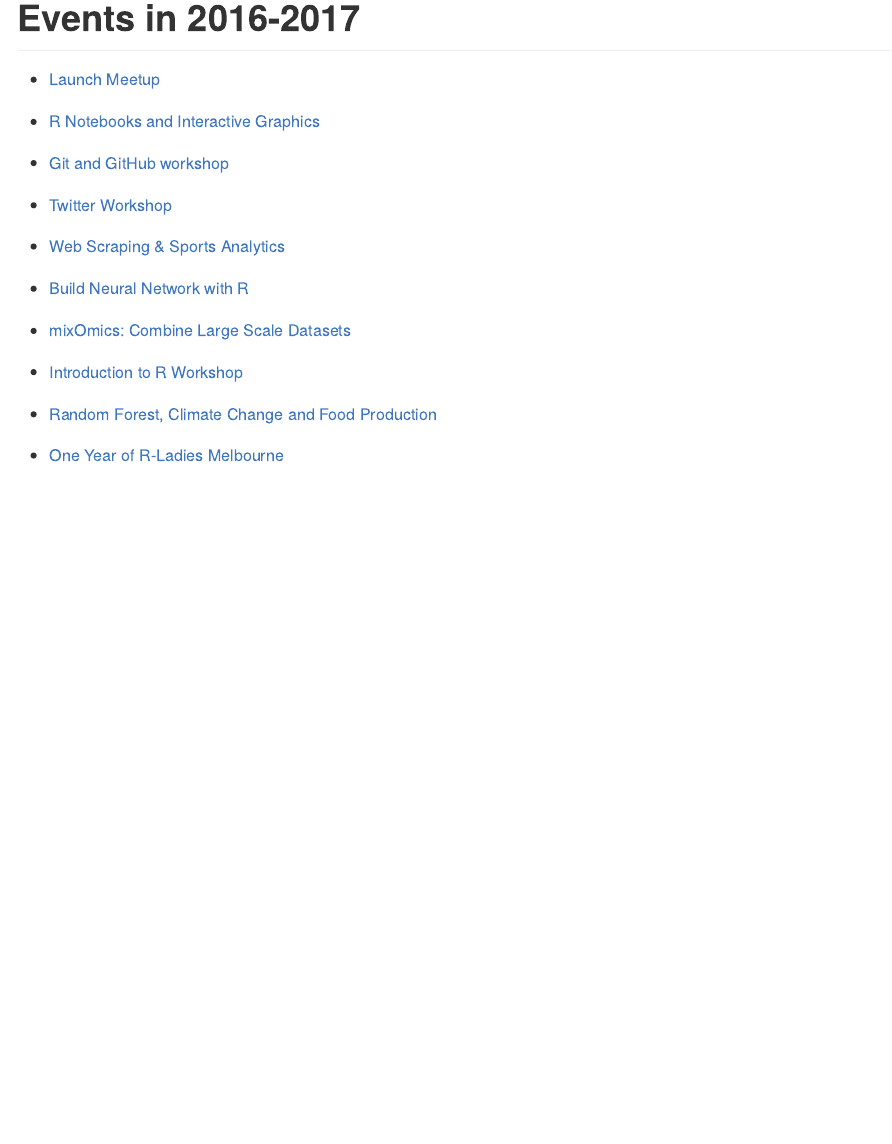
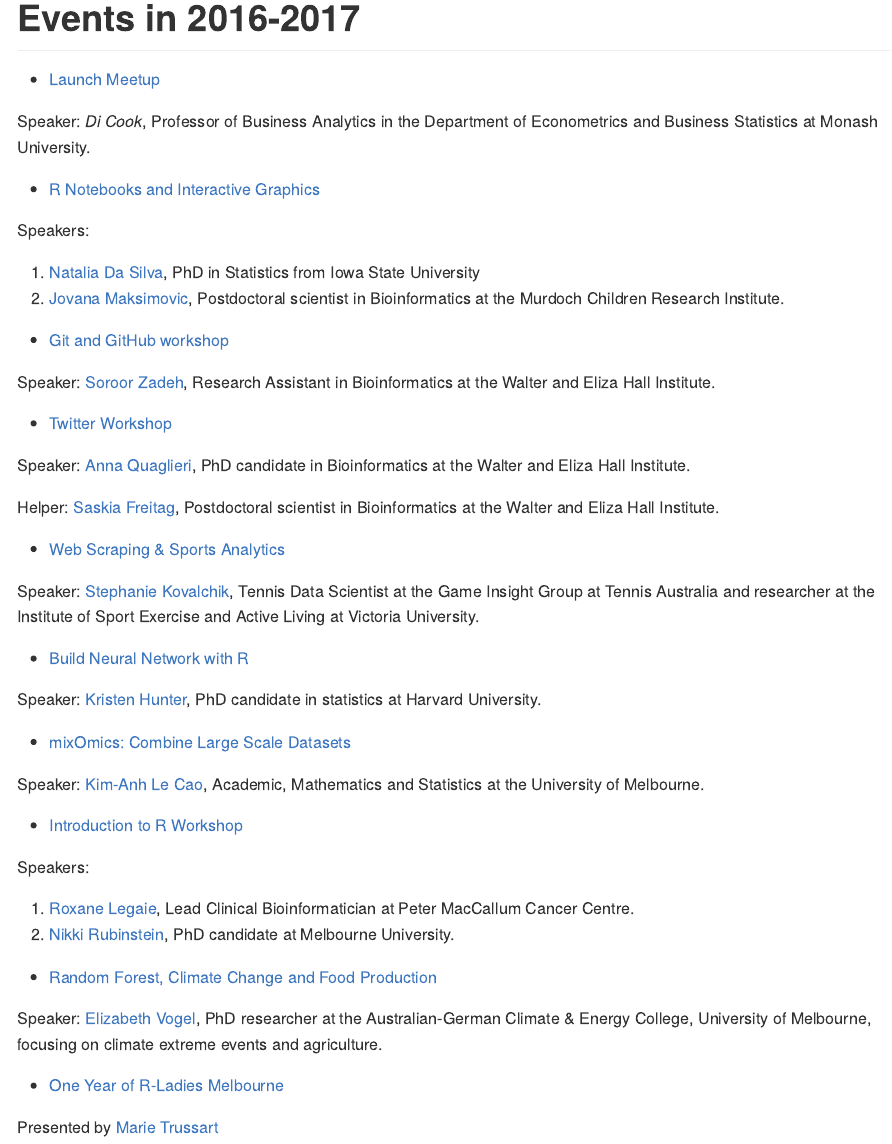
Before and after one commit to R-LadiesAKL/Events-2017, an R Markdown document (README.Rmd): the page in a window 1100 px wide, from 60 px down. The pictures show the output file README.md that the author committed with the source, drawn offline in the style of GitHub.

Commit message:
readme updated

```diff
--- a/README.Rmd
+++ b/README.Rmd
@@ -16,20 +16,48 @@
 
 - [Launch Meetup](https://github.com/R-LadiesAU/Events-2017/tree/master/2016-10-18-Launch-Meetup)
 
+Speaker: *Di Cook*, Professor of Business Analytics in the Department of Econometrics and Business Statistics at Monash University.
+
 - [R Notebooks and Interactive Graphics](https://github.com/R-LadiesAU/Events-2017/tree/master/2017-02-20-LearnAboutRNotebooksAheatmapInteractiveGraphics)
+
+Speakers:
+
+  1. [Natalia Da Silva](http://ndasilva.public.iastate.edu/), PhD in Statistics from Iowa State University
+  2. [Jovana Maksimovic](https://www.mcri.edu.au/users/dr-jovana-maksimovic), Postdoctoral scientist in Bioinformatics at the Murdoch Children Research Institute.
 
 - [Git and GitHub workshop](https://github.com/R-LadiesAU/Events-2017/tree/master/2017-04-05-Git-Workshop)
 
+Speaker: [Soroor Zadeh](https://twitter.com/SoroorHediyeh?lang=en), Research Assistant in Bioinformatics at the Walter and Eliza Hall Institute.
+
 - [Twitter Workshop](https://github.com/R-LadiesAU/Events-2017/tree/master/2017-05-22-Twitter-Workshop)
+
+Speaker: [Anna Quaglieri](https://github.com/annaquaglieri16), PhD candidate in Bioinformatics at the Walter and Eliza Hall Institute.
+
+Helper: [Saskia Freitag](https://twitter.com/trashystats), Postdoctoral scientist in Bioinformatics at the Walter and Eliza Hall Institute.
 
 - [Web Scraping & Sports Analytics](https://github.com/R-LadiesAU/Events-2017/tree/master/2017-06-15-Web-Scraping)
 
+Speaker: [Stephanie Kovalchik](http://on-the-t.com/), Tennis Data Scientist at the Game Insight Group at Tennis Australia and researcher at the Institute of Sport Exercise and Active Living at Victoria University.
+
 - [Build Neural Network with R](https://github.com/R-LadiesAU/Events-2017/tree/master/2017-07-17-BuildNeuralNetwork)
+
+Speaker: [Kristen Hunter](https://statistics.fas.harvard.edu/people/kristen-hunter), PhD candidate in statistics at Harvard University.
 
 - [mixOmics: Combine Large Scale Datasets](https://github.com/R-LadiesAU/Events-2017/tree/master/2017-08-22-combine-large-scale-dataset-workshop)
 
+Speaker: [Kim-Anh Le Cao](https://findanexpert.unimelb.edu.au/display/person791255), Academic, Mathematics and Statistics at the University of Melbourne.
+
 - [Introduction to R Workshop](https://github.com/R-LadiesAU/Events-2017/tree/master/2017-09-23-Introduction_to_R_workshop)
+
+Speakers:
+
+  1. [Roxane Legaie](https://twitter.com/RoxaneLegaie), Lead Clinical Bioinformatician at Peter MacCallum Cancer Centre.
+  2. [Nikki Rubinstein](https://twitter.com/nikkirubinstein), PhD candidate at Melbourne University.
 
 - [Random Forest, Climate Change and Food Production](https://github.com/R-LadiesAU/Events-2017/tree/master/2017-10-25-ClimateChange_and_RandomForest)
 
+Speaker: [Elizabeth Vogel](https://twitter.com/evbln), PhD researcher at the Australian-German Climate & Energy College, University of Melbourne, focusing on climate extreme events and agriculture.
+
 - [One Year of R-Ladies Melbourne](https://github.com/R-LadiesAU/Events-2017/tree/master/2017-10-25_OneYearOfRLadiesMelbourne)
+
+Presented by [Marie Trussart](https://www.researchgate.net/profile/Marie_Trussart)
```
Also changed, not shown: README.md.
